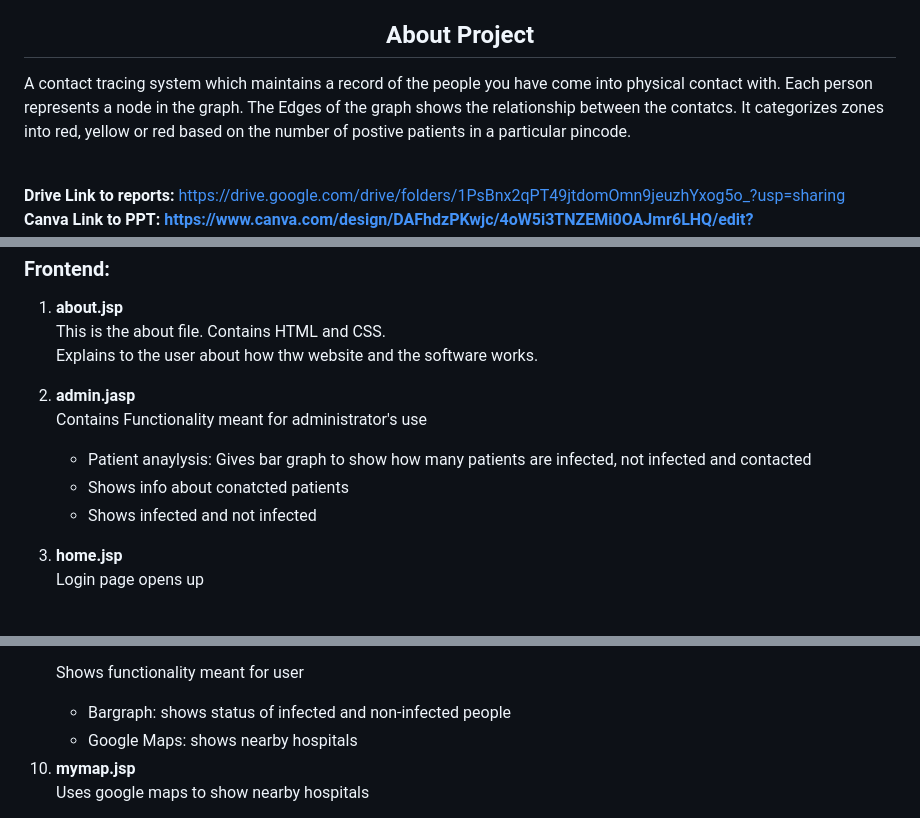
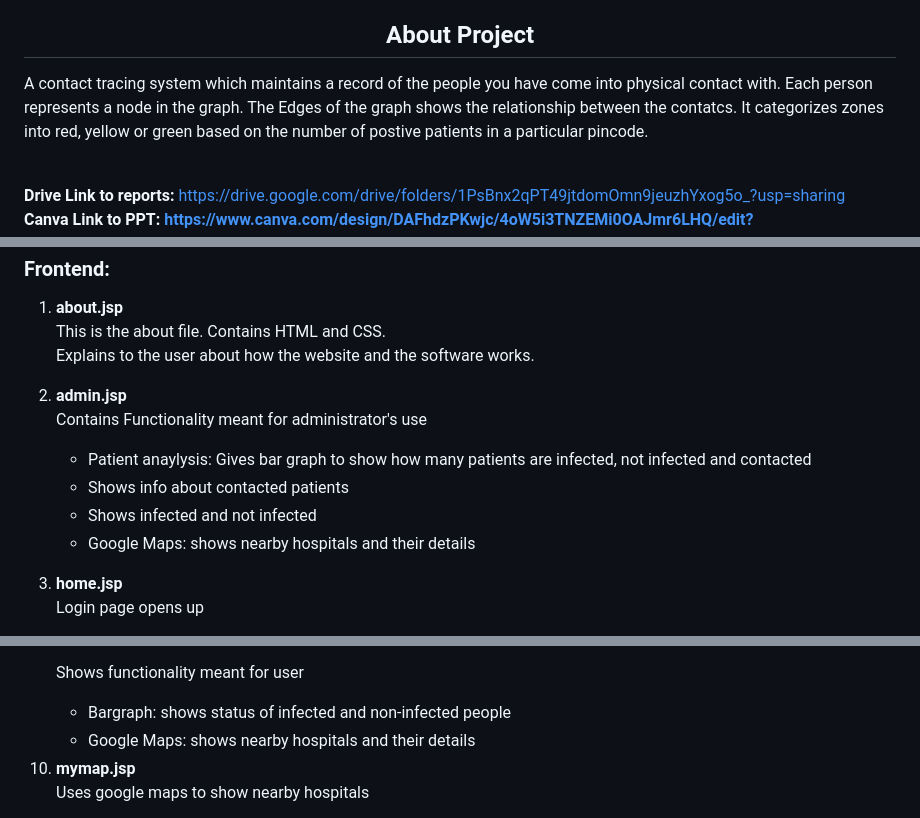
Before and after one commit to loopccoew/Buffer-4.0, a Markdown page: README.md, 3 parts joined by grey strips. Drawn GitHub-style.

```diff
--- a/README.md
+++ b/README.md
@@ -13,7 +13,7 @@ Lisa Susheel(UCE2021439)(SY Comp)</b><br>
  <h2 align="center" id="title">About Project</h2>
 
 
-A contact tracing system which maintains a record of the people you have come into physical contact with. Each person represents a node in the graph. The Edges of the graph shows the relationship between the contatcs. It categorizes zones into red, yellow or red based on the number of postive patients in a particular pincode. <br><br>
+A contact tracing system which maintains a record of the people you have come into physical contact with. Each person represents a node in the graph. The Edges of the graph shows the relationship between the contatcs. It categorizes zones into red, yellow or green based on the number of postive patients in a particular pincode. <br><br>
 
 <b>Drive Link to reports:</b> https://drive.google.com/drive/folders/1PsBnx2qPT49jtdomOmn9jeuzhYxog5o_?usp=sharing<br>
 <b>Canva Link to PPT: https://www.canva.com/design/DAFhdzPKwjc/4oW5i3TNZEMi0OAJmr6LHQ/edit?utm_content=DAFhdzPKwjc&utm_campaign=designshare&utm_medium=link2&utm_source=sharebutton</b><br>
@@ -46,13 +46,14 @@ A contact tracing system which maintains a record of the people you have come in
 		   <ol>
 	<li><b>about.jsp</b></li>
 	<p>This is the about file. Contains HTML and CSS.<br>
-		Explains to the user about how thw website and the software works.</p>
-	<li><b>admin.jasp</b></li>
+		Explains to the user about how the website and the software works.</p>
+	<li><b>admin.jsp</b></li>
 	<p>Contains Functionality meant for administrator's use</p>
 	<ul>
 		<li>Patient anaylysis: Gives bar graph to show how many patients are infected, not infected and contacted</li>
-		<li>Shows info about conatcted patients</li>
+		<li>Shows info about contacted patients</li>
 		<li>Shows infected and not infected</li>
+		<li>Google Maps: shows nearby hospitals and their details</li>
 	</ul>
 	<li><b>home.jsp</b></li>
 	<p>Login page opens up</p>
@@ -68,7 +69,7 @@ A contact tracing system which maintains a record of the people you have come in
 		<p>Shows functionality meant for user</p>
 		<ul>
 			<li>Bargraph: shows status of infected and non-infected people</li>
-			<li>Google Maps: shows nearby hospitals</li>
+			<li>Google Maps: shows nearby hospitals and their details</li>
 		</ul>
 	</li>
 	<li><b>mymap.jsp</b></li>
```
